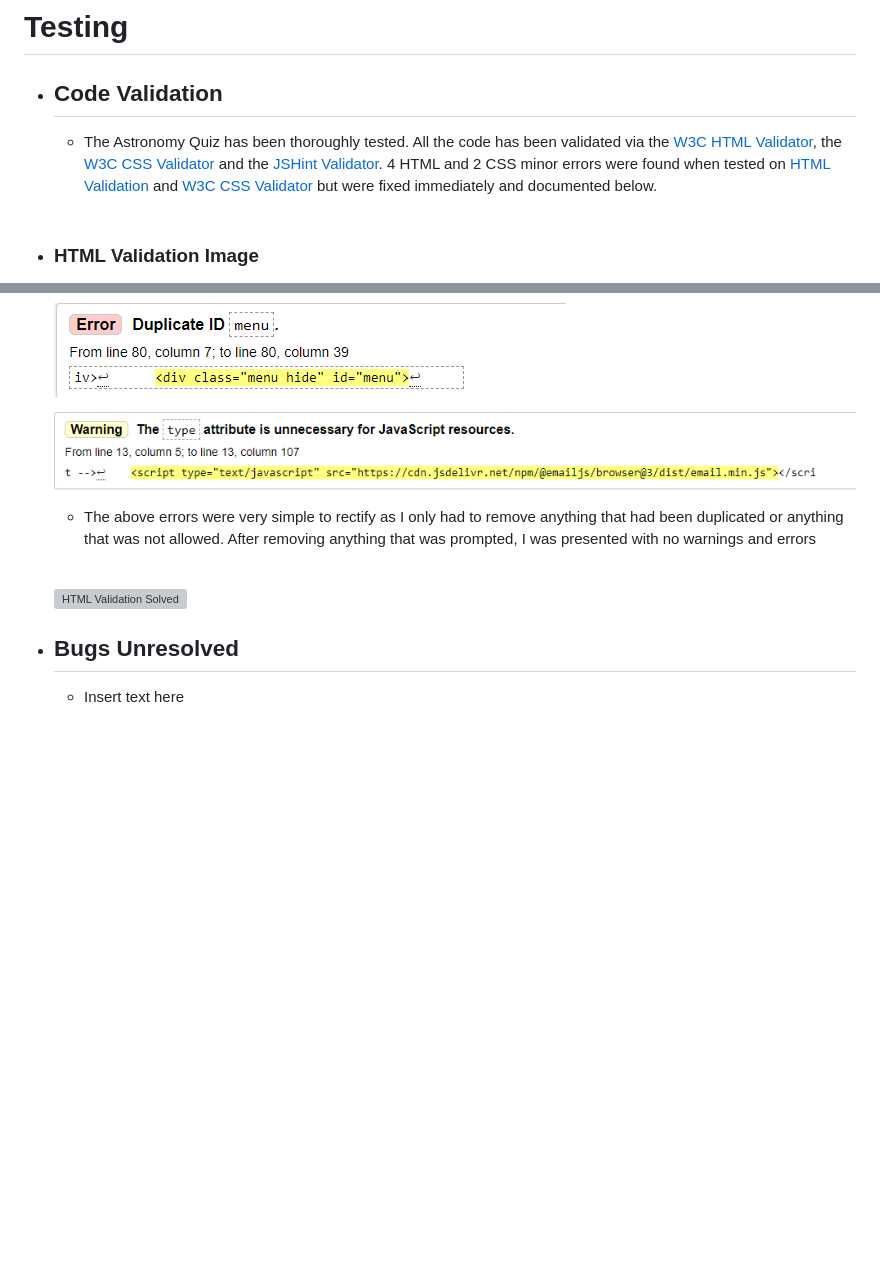
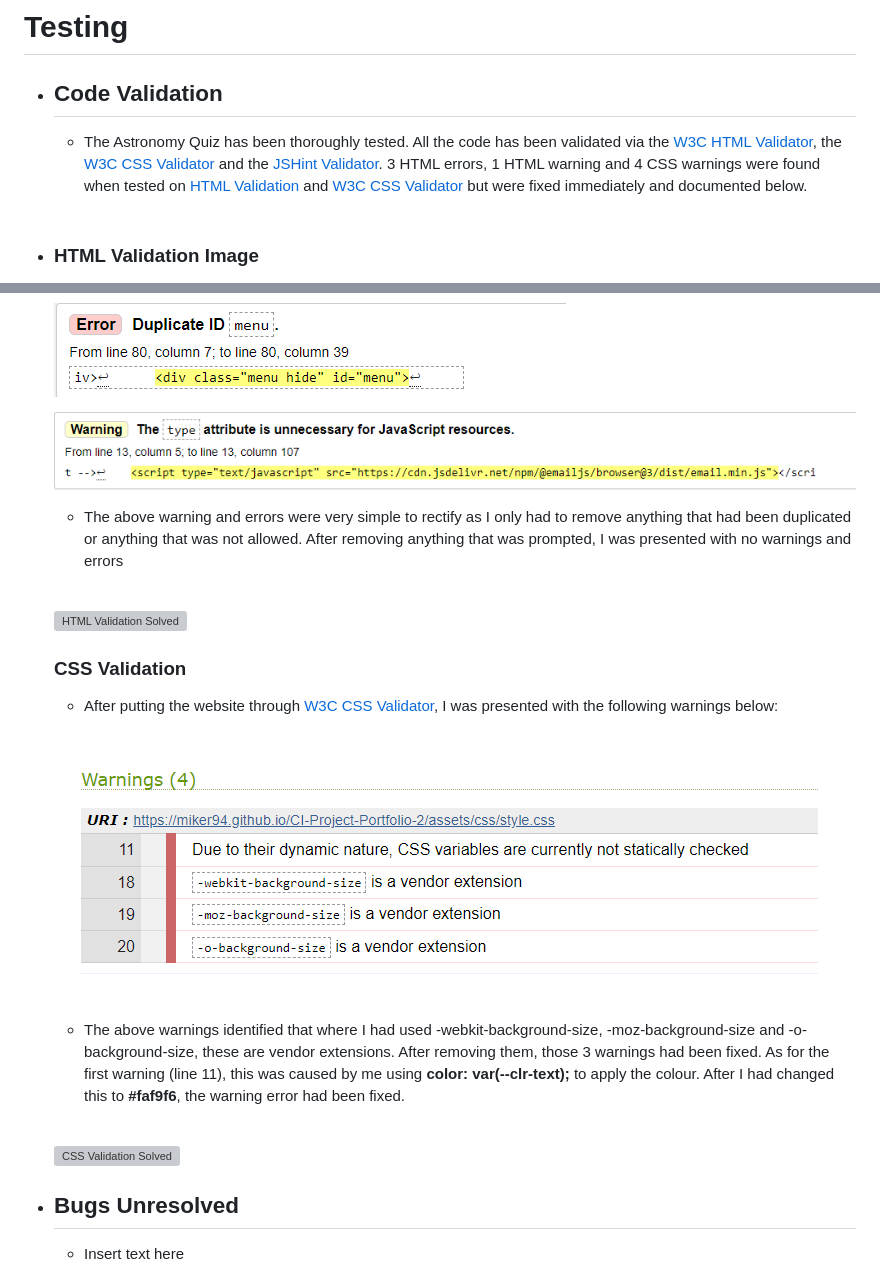
Before and after one commit to Code-Institute-Submissions/MikeR94-CI-Project-Portfolio-2, a Markdown page: README.md, 2 parts joined by grey strips. Rendered like a GitHub page; pictures changed too: assets/images/readme-images/css-warning-image.png (added); blank space fills up the shorter version; grey boxes are pictures that could not be loaded.

Commit message:
Add css warnings and errors to bugs fixed in readme.md

```diff
--- a/README.md
+++ b/README.md
@@ -322,7 +322,7 @@ The Astronomy Quiz website is set up to be very easy to use and visually appeali
 
 * ## Code Validation
 
-    * The Astronomy Quiz has been thoroughly tested. All the code has been validated via the [W3C HTML Validator](https://validator.w3.org/), the [W3C CSS Validator](https://jigsaw.w3.org/css-validator/) and the [JSHint Validator](https://jshint.com/). 4 HTML and 2 CSS minor errors were found when tested on [HTML Validation](https://validator.w3.org/) and [W3C CSS Validator](https://jigsaw.w3.org/css-validator/) but were fixed immediately and documented below.<br /><br />
+    * The Astronomy Quiz has been thoroughly tested. All the code has been validated via the [W3C HTML Validator](https://validator.w3.org/), the [W3C CSS Validator](https://jigsaw.w3.org/css-validator/) and the [JSHint Validator](https://jshint.com/). 3 HTML errors, 1 HTML warning and 4 CSS warnings were found when tested on [HTML Validation](https://validator.w3.org/) and [W3C CSS Validator](https://jigsaw.w3.org/css-validator/) but were fixed immediately and documented below.<br /><br />
 
 * ### HTML Validation Image
 
@@ -510,7 +510,17 @@ The Astronomy Quiz website is set up to be very easy to use and visually appeali
 
-    * The above errors were very simple to rectify as I only had to remove anything that had been duplicated or anything that was not allowed. After removing anything that was prompted, I was presented with no warnings and errors <br /><br />
+    * The above warning and errors were very simple to rectify as I only had to remove anything that had been duplicated or anything that was not allowed. After removing anything that was prompted, I was presented with no warnings and errors <br /><br />
 
     ![HTML Validation Solved](assets/images/readme-images/html-validation-image.png)
+
+     ### CSS Validation
+
+    * After putting the website through [W3C CSS Validator](https://jigsaw.w3.org/css-validator/), I was presented with the following warnings below:<br /><br />
+
+    ![CSS Warning](assets/images/readme-images/css-warning-image.png)
+
+    * The above warnings identified that where I had used -webkit-background-size, -moz-background-size and -o-background-size, these are vendor extensions. After removing them, those 3 warnings had been fixed. As for the first warning (line 11), this was caused by me using **color: var(--clr-text);** to apply the colour. After I had changed this to **#faf9f6**, the warning error had been fixed. <br /><br />
+
+    ![CSS Validation Solved](assets/images/readme-images/css-validation-image.png)
 
 
 * ## Bugs Unresolved
```
Also changed, not shown: other parts of README.md (+1 -1 lines).
